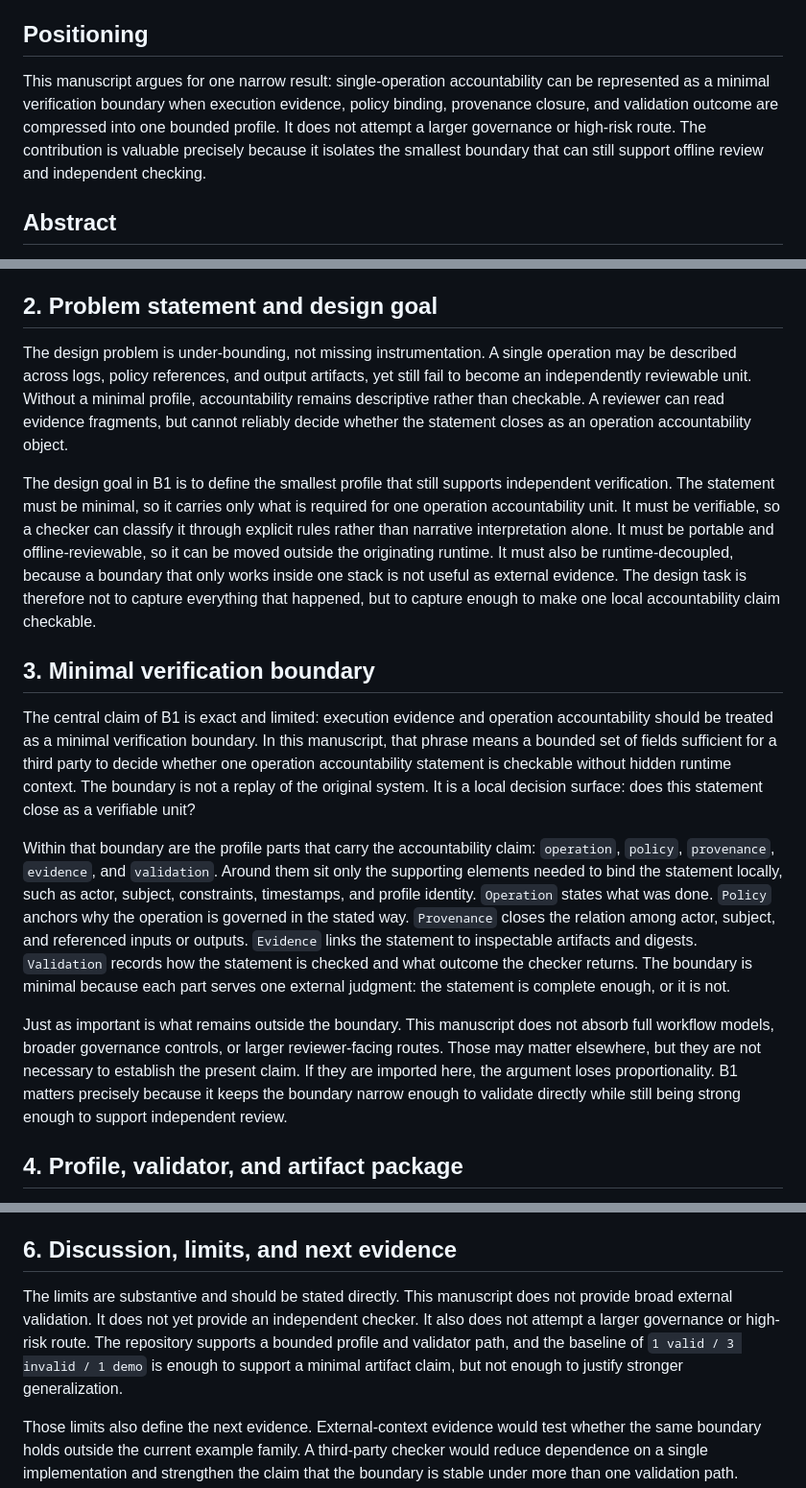
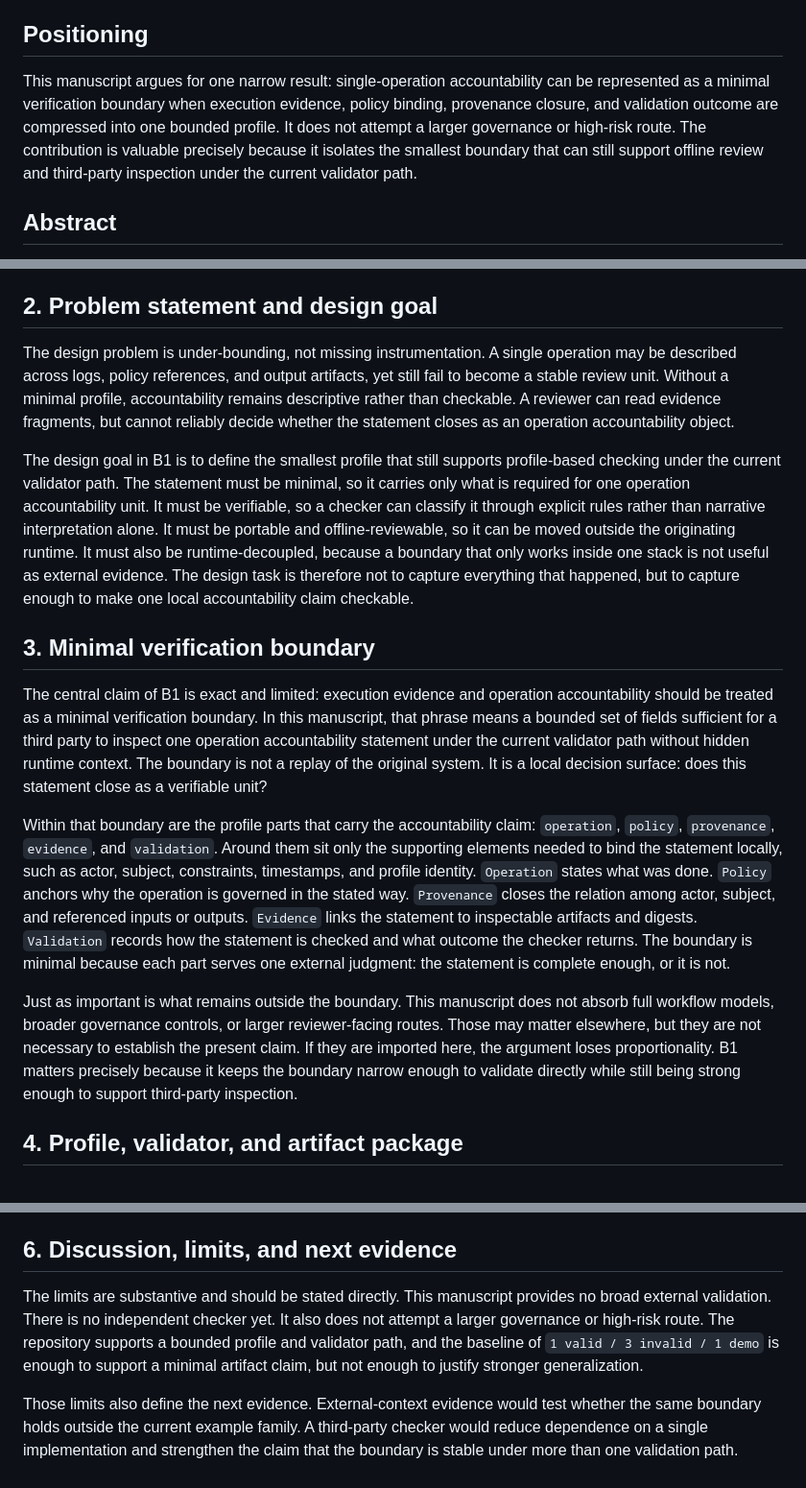
Before and after one commit to joy7758/agent-evidence, a Markdown page: paper/flagship/07_b1_manuscript_assembly.md, 3 parts joined by grey strips. Shown at 96% size. Rendered like a GitHub page.

Commit message:
docs: finalize B1 manuscript draft for internal review

```diff
--- a/paper/flagship/07_b1_manuscript_assembly.md
+++ b/paper/flagship/07_b1_manuscript_assembly.md
@@ -6,7 +6,7 @@ A Minimal Verification Boundary for Single-Operation Accountability
 
 ## Positioning
 
-This manuscript argues for one narrow result: single-operation accountability can be represented as a minimal verification boundary when execution evidence, policy binding, provenance closure, and validation outcome are compressed into one bounded profile. It does not attempt a larger governance or high-risk route. The contribution is valuable precisely because it isolates the smallest boundary that can still support offline review and independent checking.
+This manuscript argues for one narrow result: single-operation accountability can be represented as a minimal verification boundary when execution evidence, policy binding, provenance closure, and validation outcome are compressed into one bounded profile. It does not attempt a larger governance or high-risk route. The contribution is valuable precisely because it isolates the smallest boundary that can still support offline review and third-party inspection under the current validator path.
 
 ## Abstract
 
@@ -22,17 +22,17 @@ The manuscript stays narrow on purpose. It claims only what the repository alrea
 
 ## 2. Problem statement and design goal
 
-The design problem is under-bounding, not missing instrumentation. A single operation may be described across logs, policy references, and output artifacts, yet still fail to become an independently reviewable unit. Without a minimal profile, accountability remains descriptive rather than checkable. A reviewer can read evidence fragments, but cannot reliably decide whether the statement closes as an operation accountability object.
+The design problem is under-bounding, not missing instrumentation. A single operation may be described across logs, policy references, and output artifacts, yet still fail to become a stable review unit. Without a minimal profile, accountability remains descriptive rather than checkable. A reviewer can read evidence fragments, but cannot reliably decide whether the statement closes as an operation accountability object.
 
-The design goal in B1 is to define the smallest profile that still supports independent verification. The statement must be minimal, so it carries only what is required for one operation accountability unit. It must be verifiable, so a checker can classify it through explicit rules rather than narrative interpretation alone. It must be portable and offline-reviewable, so it can be moved outside the originating runtime. It must also be runtime-decoupled, because a boundary that only works inside one stack is not useful as external evidence. The design task is therefore not to capture everything that happened, but to capture enough to make one local accountability claim checkable.
+The design goal in B1 is to define the smallest profile that still supports profile-based checking under the current validator path. The statement must be minimal, so it carries only what is required for one operation accountability unit. It must be verifiable, so a checker can classify it through explicit rules rather than narrative interpretation alone. It must be portable and offline-reviewable, so it can be moved outside the originating runtime. It must also be runtime-decoupled, because a boundary that only works inside one stack is not useful as external evidence. The design task is therefore not to capture everything that happened, but to capture enough to make one local accountability claim checkable.
 
 ## 3. Minimal verification boundary
 
-The central claim of B1 is exact and limited: execution evidence and operation accountability should be treated as a minimal verification boundary. In this manuscript, that phrase means a bounded set of fields sufficient for a third party to decide whether one operation accountability statement is checkable without hidden runtime context. The boundary is not a replay of the original system. It is a local decision surface: does this statement close as a verifiable unit?
+The central claim of B1 is exact and limited: execution evidence and operation accountability should be treated as a minimal verification boundary. In this manuscript, that phrase means a bounded set of fields sufficient for a third party to inspect one operation accountability statement under the current validator path without hidden runtime context. The boundary is not a replay of the original system. It is a local decision surface: does this statement close as a verifiable unit?
 
 Within that boundary are the profile parts that carry the accountability claim: `operation`, `policy`, `provenance`, `evidence`, and `validation`. Around them sit only the supporting elements needed to bind the statement locally, such as actor, subject, constraints, timestamps, and profile identity. `Operation` states what was done. `Policy` anchors why the operation is governed in the stated way. `Provenance` closes the relation among actor, subject, and referenced inputs or outputs. `Evidence` links the statement to inspectable artifacts and digests. `Validation` records how the statement is checked and what outcome the checker returns. The boundary is minimal because each part serves one external judgment: the statement is complete enough, or it is not.
 
-Just as important is what remains outside the boundary. This manuscript does not absorb full workflow models, broader governance controls, or larger reviewer-facing routes. Those may matter elsewhere, but they are not necessary to establish the present claim. If they are imported here, the argument loses proportionality. B1 matters precisely because it keeps the boundary narrow enough to validate directly while still being strong enough to support independent review.
+Just as important is what remains outside the boundary. This manuscript does not absorb full workflow models, broader governance controls, or larger reviewer-facing routes. Those may matter elsewhere, but they are not necessary to establish the present claim. If they are imported here, the argument loses proportionality. B1 matters precisely because it keeps the boundary narrow enough to validate directly while still being strong enough to support third-party inspection.
 
 ## 4. Profile, validator, and artifact package
 
@@ -48,7 +48,7 @@ The validator's error-code behavior is central to that claim. A profile-aware va
 
 ## 6. Discussion, limits, and next evidence
 
-The limits are substantive and should be stated directly. This manuscript does not provide broad external validation. It does not yet provide an independent checker. It also does not attempt a larger governance or high-risk route. The repository supports a bounded profile and validator path, and the baseline of `1 valid / 3 invalid / 1 demo` is enough to support a minimal artifact claim, but not enough to justify stronger generalization.
+The limits are substantive and should be stated directly. This manuscript provides no broad external validation. There is no independent checker yet. It also does not attempt a larger governance or high-risk route. The repository supports a bounded profile and validator path, and the baseline of `1 valid / 3 invalid / 1 demo` is enough to support a minimal artifact claim, but not enough to justify stronger generalization.
 
 Those limits also define the next evidence. External-context evidence would test whether the same boundary holds outside the current example family. A third-party checker would reduce dependence on a single implementation and strengthen the claim that the boundary is stable under more than one validation path. Further refinement of the manuscript can sharpen argument and presentation, but it should not enlarge the claim beyond the implemented package. These remain next steps because the repository does not yet present them as completed results.
 
```
